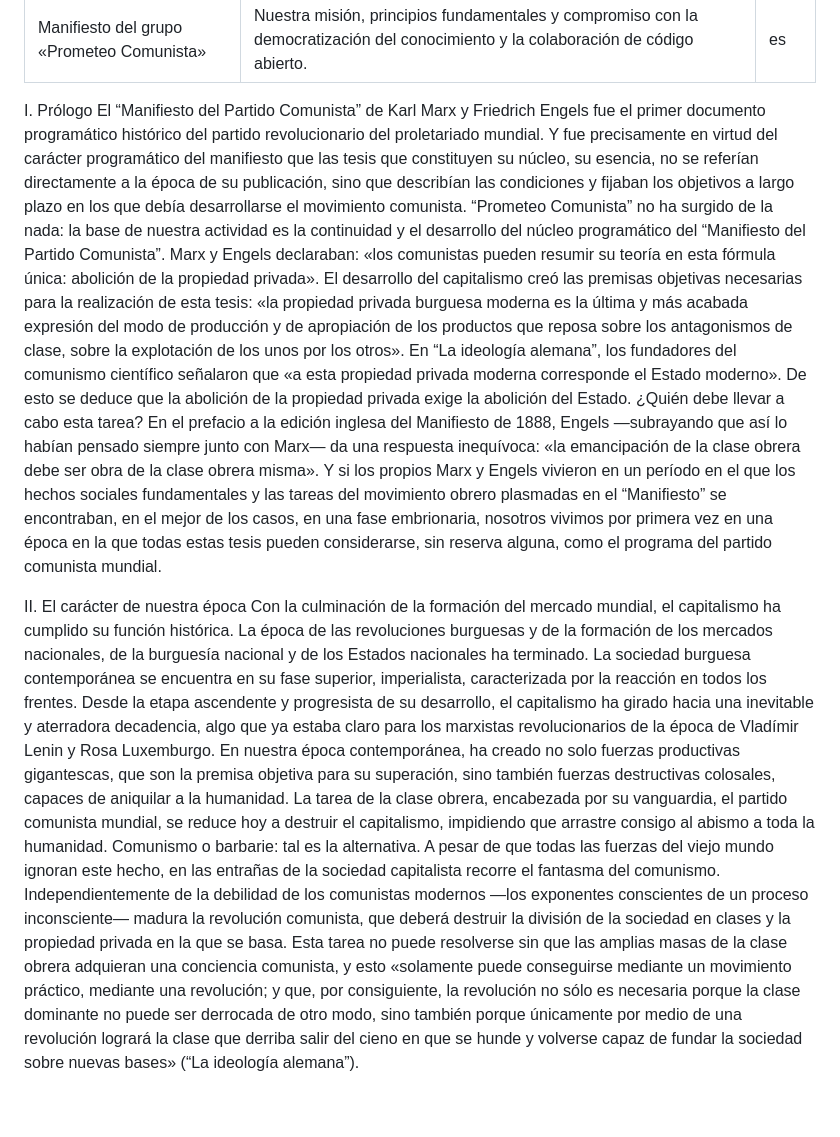
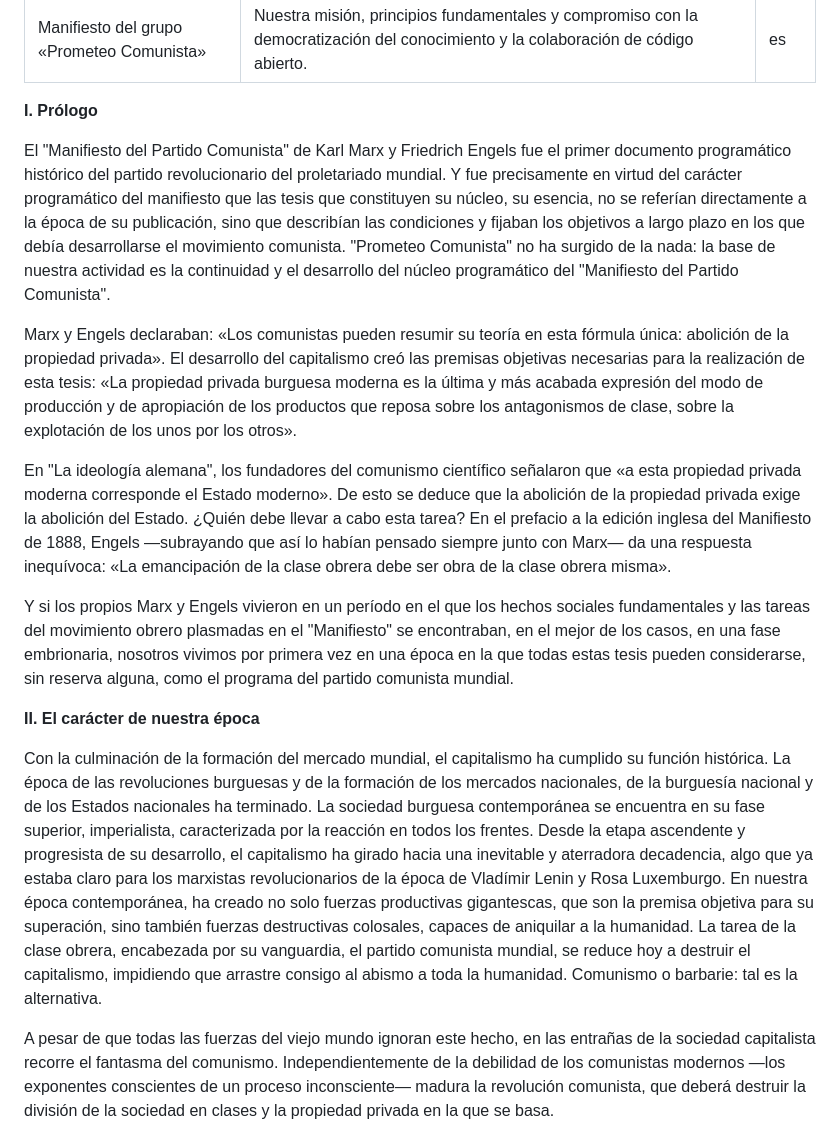
Before and after one commit to communist-prometheus/public-website-content, a Markdown page: pages/manifest/index.es.md, the part around one of its changes. Drawn GitHub-style; blank space fills up the shorter version.

```diff
--- a/pages/manifest/index.es.md
+++ b/pages/manifest/index.es.md
@@ -4,14 +4,19 @@ description: Nuestra misión, principios fundamentales y compromiso con la democ
 lang: es
 ---
 
-I. Prólogo
-El “Manifiesto del Partido Comunista” de Karl Marx y Friedrich Engels fue el primer documento programático histórico del partido revolucionario del proletariado mundial. Y fue precisamente en virtud del carácter programático del manifiesto que las tesis que constituyen su núcleo, su esencia, no se referían directamente a la época de su publicación, sino que describían las condiciones y fijaban los objetivos a largo plazo en los que debía desarrollarse el movimiento comunista. “Prometeo Comunista” no ha surgido de la nada: la base de nuestra actividad es la continuidad y el desarrollo del núcleo programático del “Manifiesto del Partido Comunista”.
-Marx y Engels declaraban: «los comunistas pueden resumir su teoría en esta fórmula única: abolición de la propiedad privada». El desarrollo del capitalismo creó las premisas objetivas necesarias para la realización de esta tesis: «la propiedad privada burguesa moderna es la última y más acabada expresión del modo de producción y de apropiación de los productos que reposa sobre los antagonismos de clase, sobre la explotación de los unos por los otros».
-En “La ideología alemana”, los fundadores del comunismo científico señalaron que «a esta propiedad privada moderna corresponde el Estado moderno». De esto se deduce que la abolición de la propiedad privada exige la abolición del Estado. ¿Quién debe llevar a cabo esta tarea? En el prefacio a la edición inglesa del Manifiesto de 1888, Engels —subrayando que así lo habían pensado siempre junto con Marx— da una respuesta inequívoca: «la emancipación de la clase obrera debe ser obra de la clase obrera misma».
-Y si los propios Marx y Engels vivieron en un período en el que los hechos sociales fundamentales y las tareas del movimiento obrero plasmadas en el “Manifiesto” se encontraban, en el mejor de los casos, en una fase embrionaria, nosotros vivimos por primera vez en una época en la que todas estas tesis pueden considerarse, sin reserva alguna, como el programa del partido comunista mundial.
+**I. Prólogo**
 
-II. El carácter de nuestra época
+El "Manifiesto del Partido Comunista" de Karl Marx y Friedrich Engels fue el primer documento programático histórico del partido revolucionario del proletariado mundial. Y fue precisamente en virtud del carácter programático del manifiesto que las tesis que constituyen su núcleo, su esencia, no se referían directamente a la época de su publicación, sino que describían las condiciones y fijaban los objetivos a largo plazo en los que debía desarrollarse el movimiento comunista. "Prometeo Comunista" no ha surgido de la nada: la base de nuestra actividad es la continuidad y el desarrollo del núcleo programático del "Manifiesto del Partido Comunista".
+
+Marx y Engels declaraban: «Los comunistas pueden resumir su teoría en esta fórmula única: abolición de la propiedad privada». El desarrollo del capitalismo creó las premisas objetivas necesarias para la realización de esta tesis: «La propiedad privada burguesa moderna es la última y más acabada expresión del modo de producción y de apropiación de los productos que reposa sobre los antagonismos de clase, sobre la explotación de los unos por los otros».
+
+En "La ideología alemana", los fundadores del comunismo científico señalaron que «a esta propiedad privada moderna corresponde el Estado moderno». De esto se deduce que la abolición de la propiedad privada exige la abolición del Estado. ¿Quién debe llevar a cabo esta tarea? En el prefacio a la edición inglesa del Manifiesto de 1888, Engels —subrayando que así lo habían pensado siempre junto con Marx— da una respuesta inequívoca: «La emancipación de la clase obrera debe ser obra de la clase obrera misma».
+
+Y si los propios Marx y Engels vivieron en un período en el que los hechos sociales fundamentales y las tareas del movimiento obrero plasmadas en el "Manifiesto" se encontraban, en el mejor de los casos, en una fase embrionaria, nosotros vivimos por primera vez en una época en la que todas estas tesis pueden considerarse, sin reserva alguna, como el programa del partido comunista mundial.
+
+**II. El carácter de nuestra época**
+
 Con la culminación de la formación del mercado mundial, el capitalismo ha cumplido su función histórica. La época de las revoluciones burguesas y de la formación de los mercados nacionales, de la burguesía nacional y de los Estados nacionales ha terminado. La sociedad burguesa contemporánea se encuentra en su fase superior, imperialista, caracterizada por la reacción en todos los frentes. Desde la etapa ascendente y progresista de su desarrollo, el capitalismo ha girado hacia una inevitable y aterradora decadencia, algo que ya estaba claro para los marxistas revolucionarios de la época de Vladímir Lenin y Rosa Luxemburgo. En nuestra época contemporánea, ha creado no solo fuerzas productivas gigantescas, que son la premisa objetiva para su superación, sino también fuerzas destructivas colosales, capaces de aniquilar a la humanidad. La tarea de la clase obrera, encabezada por su vanguardia, el partido comunista mundial, se reduce hoy a destruir el capitalismo, impidiendo que arrastre consigo al abismo a toda la humanidad. Comunismo o barbarie: tal es la alternativa.
+
 A pesar de que todas las fuerzas del viejo mundo ignoran este hecho, en las entrañas de la sociedad capitalista recorre el fantasma del comunismo. Independientemente de la debilidad de los comunistas modernos —los exponentes conscientes de un proceso inconsciente— madura la revolución comunista, que deberá destruir la división de la sociedad en clases y la propiedad privada en la que se basa.
-Esta tarea no puede resolverse sin que las amplias masas de la clase obrera adquieran una conciencia comunista, y esto «solamente puede conseguirse mediante un movimiento práctico, mediante una revolución; y que, por consiguiente, la revolución no sólo es necesaria porque la clase dominante no puede ser derrocada de otro modo, sino también porque únicamente por medio de una revolución logrará la clase que derriba salir del cieno en que se hunde y volverse capaz de fundar la sociedad sobre nuevas bases» (“La ideología alemana”).
 
```
Also changed, not shown: other parts of pages/manifest/index.es.md (+132 -52 lines).
